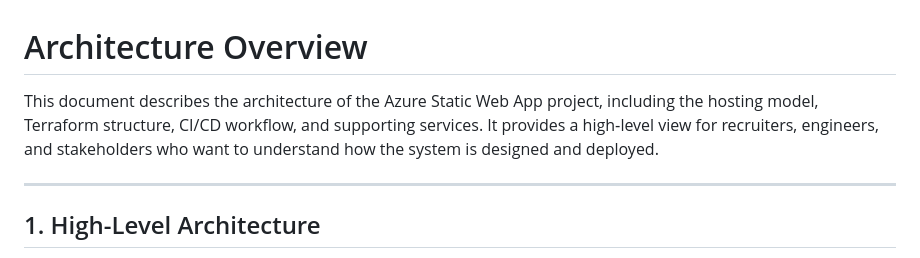
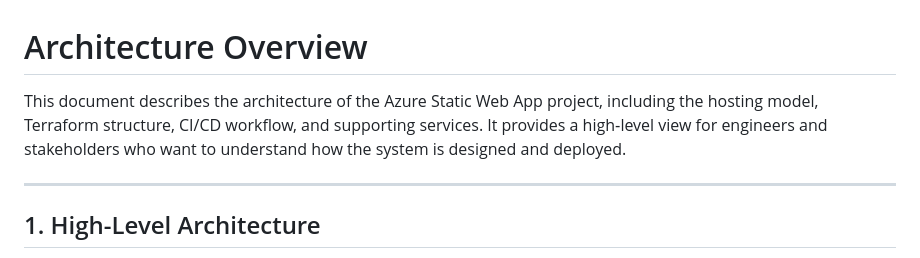
Before and after one commit to jalcock-training/azure-terraform-static-site, a Markdown page: docs/architecture.md, the part around the change. GitHub-like rendering.

Commit message:
docs: cleanup some issues

```diff
--- a/docs/architecture.md
+++ b/docs/architecture.md
@@ -1,6 +1,6 @@
 # Architecture Overview
 
-This document describes the architecture of the Azure Static Web App project, including the hosting model, Terraform structure, CI/CD workflow, and supporting services. It provides a high‑level view for recruiters, engineers, and stakeholders who want to understand how the system is designed and deployed.
+This document describes the architecture of the Azure Static Web App project, including the hosting model, Terraform structure, CI/CD workflow, and supporting services. It provides a high‑level view for engineers and stakeholders who want to understand how the system is designed and deployed.
 
 ---
 
```
Also changed, not shown: docs/adr/0002-terraform-structure.md (+0 -1 lines).
